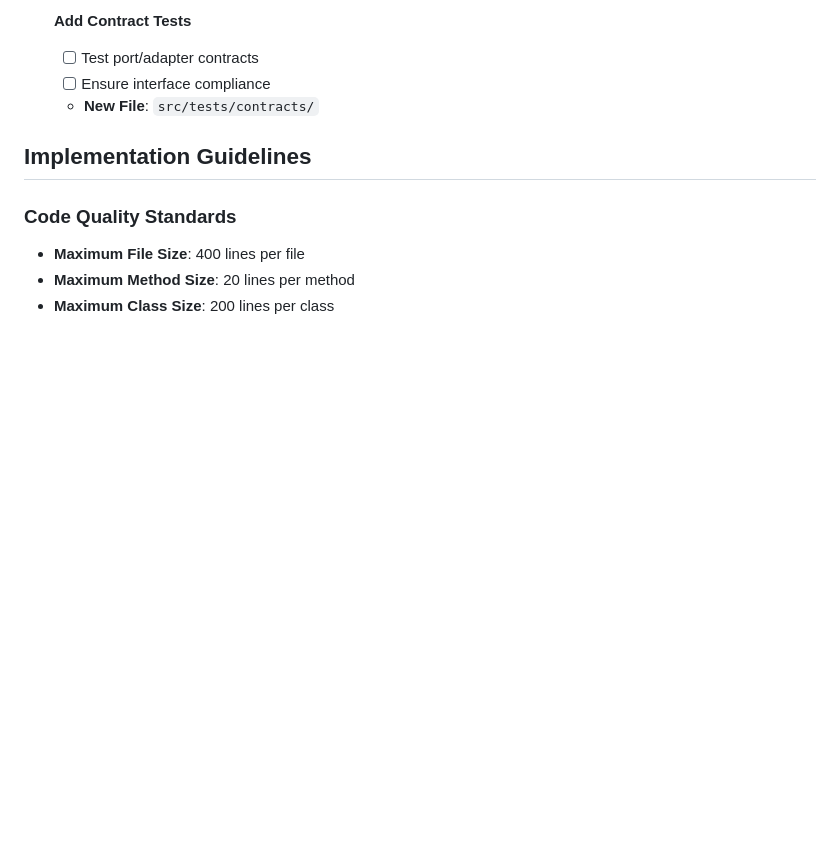
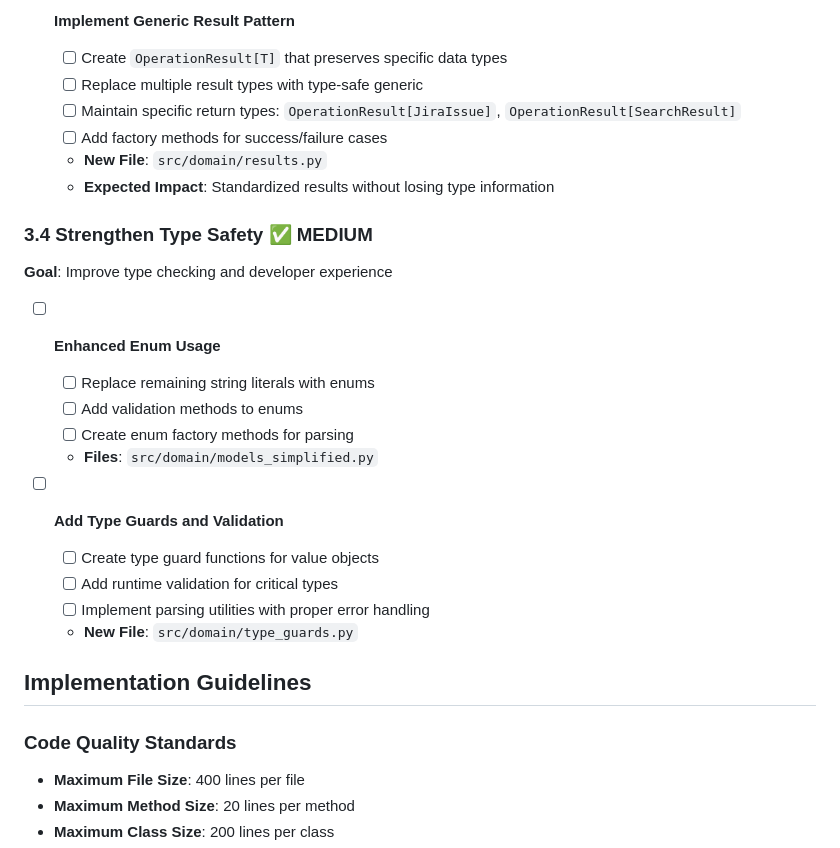
Before and after one commit to dawsonlp/BaseMcpServer, a Markdown page: servers/jira-helper/ARCHITECTURAL_REFACTORING_CHECKLIST.md, the part around one of its changes. GitHub-like rendering; blank space fills up the shorter version.

```diff
--- a/servers/jira-helper/ARCHITECTURAL_REFACTORING_CHECKLIST.md
+++ b/servers/jira-helper/ARCHITECTURAL_REFACTORING_CHECKLIST.md
@@ -166,8 +177,26 @@ This checklist implements the architectural improvements identified in the code
 
-- [ ] **Add Contract Tests**
-  - [ ] Test port/adapter contracts
-  - [ ] Ensure interface compliance
-  - **New File**: `src/tests/contracts/`
+- [ ] **Implement Generic Result Pattern**
+  - [ ] Create `OperationResult[T]` that preserves specific data types
+  - [ ] Replace multiple result types with type-safe generic
+  - [ ] Maintain specific return types: `OperationResult[JiraIssue]`, `OperationResult[SearchResult]`
+  - [ ] Add factory methods for success/failure cases
+  - **New File**: `src/domain/results.py`
+  - **Expected Impact**: Standardized results without losing type information
+
+### 3.4 Strengthen Type Safety ✅ MEDIUM
+**Goal**: Improve type checking and developer experience
+
+- [ ] **Enhanced Enum Usage**
+  - [ ] Replace remaining string literals with enums
+  - [ ] Add validation methods to enums
+  - [ ] Create enum factory methods for parsing
+  - **Files**: `src/domain/models_simplified.py`
+
+- [ ] **Add Type Guards and Validation**
+  - [ ] Create type guard functions for value objects
+  - [ ] Add runtime validation for critical types
+  - [ ] Implement parsing utilities with proper error handling
+  - **New File**: `src/domain/type_guards.py`
 
 ## Implementation Guidelines
 
```
Also changed, not shown: other parts of servers/jira-helper/ARCHITECTURAL_REFACTORING_CHECKLIST.md (+46 -33 lines).
